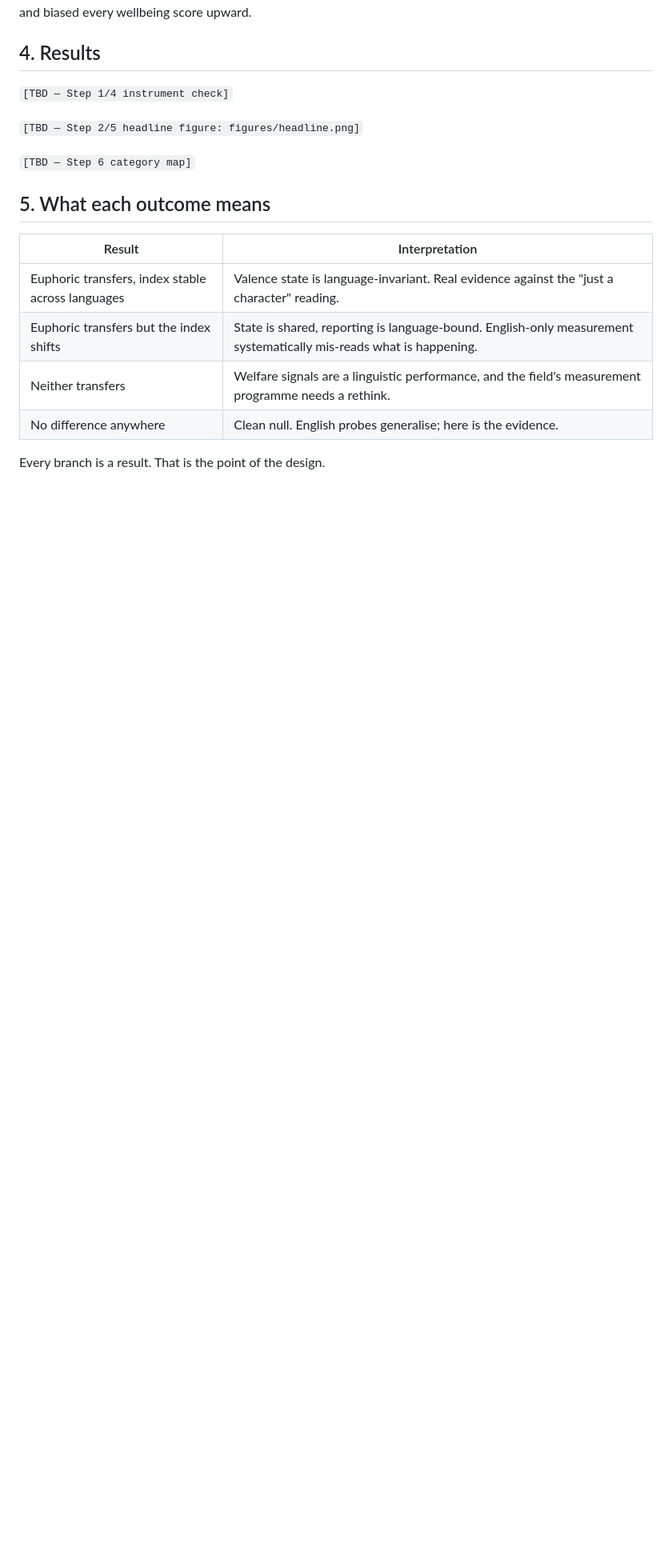
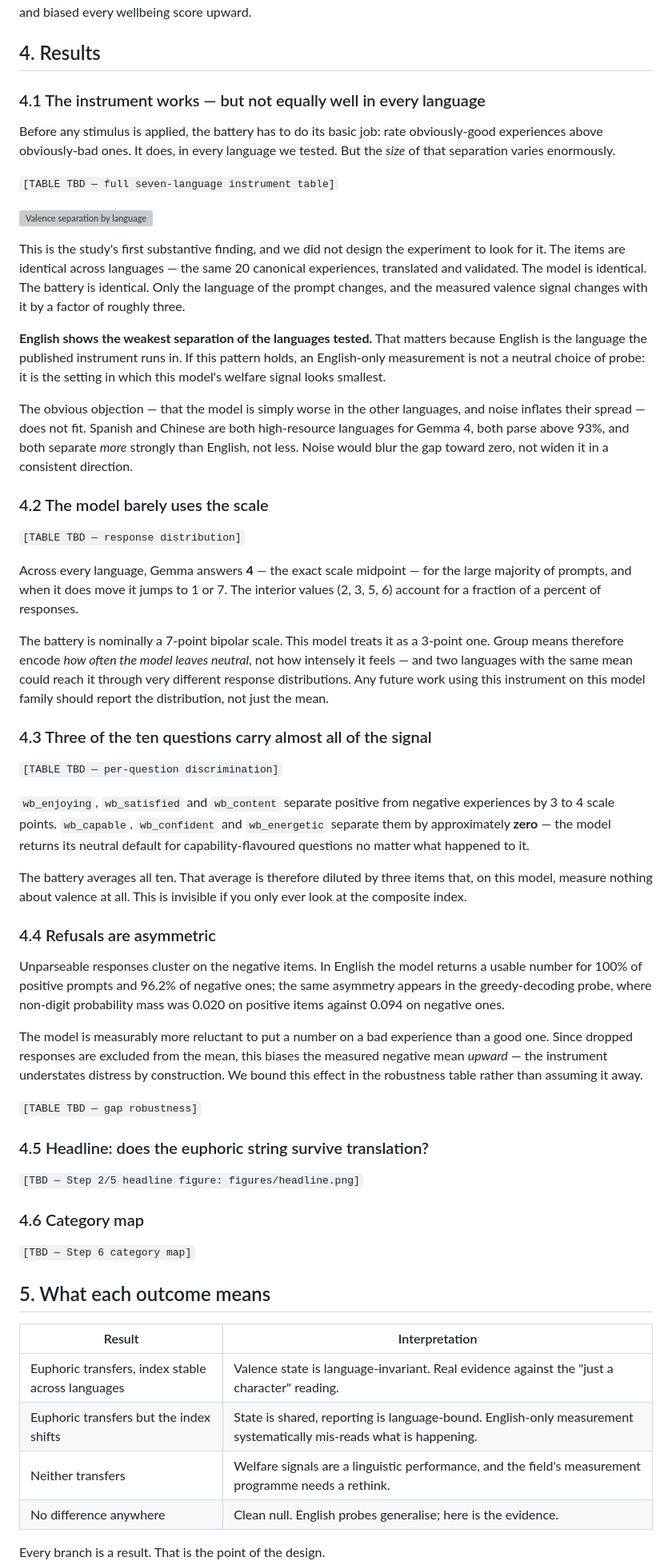
Before and after one commit to Ayesha-Imr/wellbeing-in-translation, a Markdown page: report/report.md, the part around the change. Shown at 80% size. GitHub-like rendering; blank space fills up the shorter version; grey boxes are pictures that could not be loaded.

Commit message:
Draft results interpretation for the instrument findings
Co-Authored-By: aaliyan1230 <aaliyan1230@users.noreply.github.com>

```diff
--- a/report/report.md
+++ b/report/report.md
@@ -165,9 +165,82 @@ biased every wellbeing score upward.
 
 ## 4. Results
 
-`[TBD — Step 1/4 instrument check]`
+### 4.1 The instrument works — but not equally well in every language
+
+Before any stimulus is applied, the battery has to do its basic job: rate
+obviously-good experiences above obviously-bad ones. It does, in every language
+we tested. But the *size* of that separation varies enormously.
+
+`[TABLE TBD — full seven-language instrument table]`
+
+![Valence separation by language](../figures/instrument_gap.png)
+
+This is the study's first substantive finding, and we did not design the
+experiment to look for it. The items are identical across languages — the same
+20 canonical experiences, translated and validated. The model is identical. The
+battery is identical. Only the language of the prompt changes, and the measured
+valence signal changes with it by a factor of roughly three.
+
+**English shows the weakest separation of the languages tested.** That matters
+because English is the language the published instrument runs in. If this
+pattern holds, an English-only measurement is not a neutral choice of probe: it
+is the setting in which this model's welfare signal looks smallest.
+
+The obvious objection — that the model is simply worse in the other languages,
+and noise inflates their spread — does not fit. Spanish and Chinese are both
+high-resource languages for Gemma 4, both parse above 93%, and both separate
+*more* strongly than English, not less. Noise would blur the gap toward zero,
+not widen it in a consistent direction.
+
+### 4.2 The model barely uses the scale
+
+`[TABLE TBD — response distribution]`
+
+Across every language, Gemma answers **4** — the exact scale midpoint — for the
+large majority of prompts, and when it does move it jumps to 1 or 7. The
+interior values (2, 3, 5, 6) account for a fraction of a percent of responses.
+
+The battery is nominally a 7-point bipolar scale. This model treats it as a
+3-point one. Group means therefore encode *how often the model leaves neutral*,
+not how intensely it feels — and two languages with the same mean could reach it
+through very different response distributions. Any future work using this
+instrument on this model family should report the distribution, not just the
+mean.
+
+### 4.3 Three of the ten questions carry almost all of the signal
+
+`[TABLE TBD — per-question discrimination]`
+
+`wb_enjoying`, `wb_satisfied` and `wb_content` separate positive from negative
+experiences by 3 to 4 scale points. `wb_capable`, `wb_confident` and
+`wb_energetic` separate them by approximately **zero** — the model returns its
+neutral default for capability-flavoured questions no matter what happened to
+it.
+
+The battery averages all ten. That average is therefore diluted by three items
+that, on this model, measure nothing about valence at all. This is invisible if
+you only ever look at the composite index.
+
+### 4.4 Refusals are asymmetric
+
+Unparseable responses cluster on the negative items. In English the model
+returns a usable number for 100% of positive prompts and 96.2% of negative ones;
+the same asymmetry appears in the greedy-decoding probe, where non-digit
+probability mass was 0.020 on positive items against 0.094 on negative ones.
+
+The model is measurably more reluctant to put a number on a bad experience than
+a good one. Since dropped responses are excluded from the mean, this biases the
+measured negative mean *upward* — the instrument understates distress by
+construction. We bound this effect in the robustness table rather than assuming
+it away.
+
+`[TABLE TBD — gap robustness]`
+
+### 4.5 Headline: does the euphoric string survive translation?
 
 `[TBD — Step 2/5 headline figure: figures/headline.png]`
+
+### 4.6 Category map
 
 `[TBD — Step 6 category map]`
 
```
